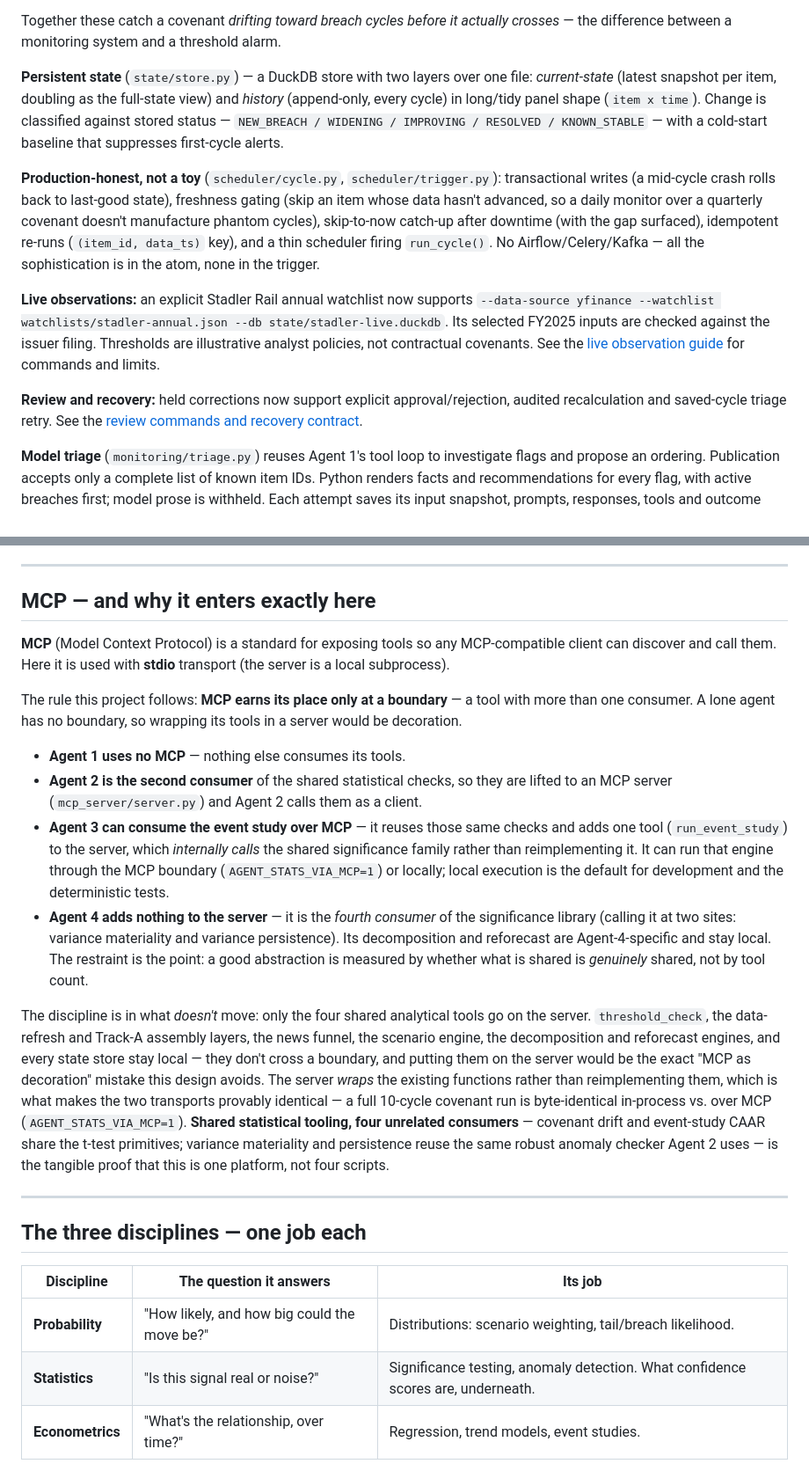
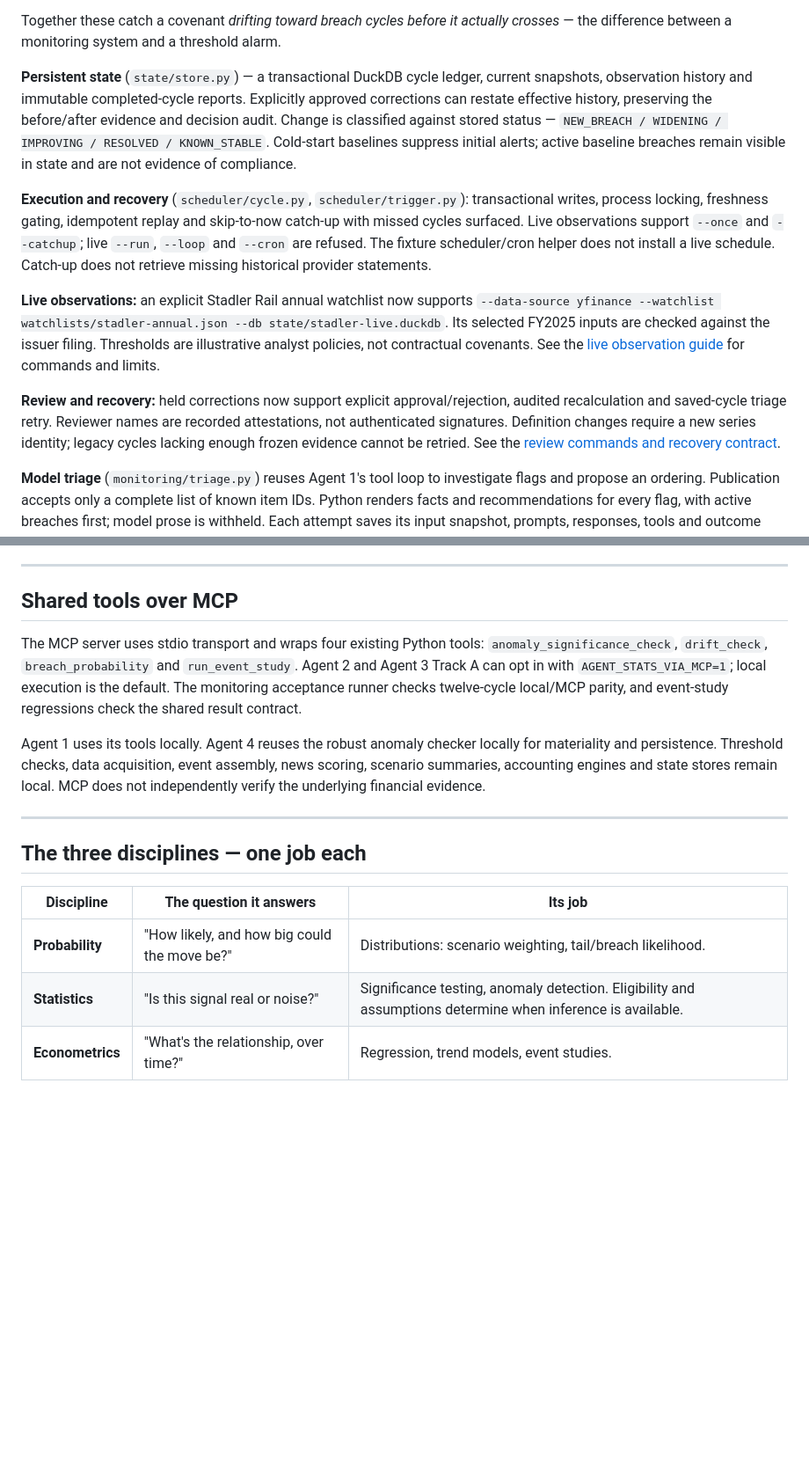
Before and after one commit to Aadhi0105/finance-ai-agents, a Markdown page: README.md, 2 parts joined by grey strips. Shown at 88% size. GitHub-like rendering; blank space fills up the shorter version.

```diff
--- a/README.md
+++ b/README.md
@@ -237,20 +264,20 @@ cycle's stored state, classifies what changed, and reports only the exceptions.
 Together these catch a covenant *drifting toward breach cycles before it actually
 crosses* — the difference between a monitoring system and a threshold alarm.
 
-**Persistent state** (`state/store.py`) — a DuckDB store with two layers over one
-file: *current-state* (latest snapshot per item, doubling as the full-state view)
-and *history* (append-only, every cycle) in long/tidy panel shape (`item x time`).
-Change is classified against stored status — `NEW_BREACH / WIDENING / IMPROVING /
-RESOLVED / KNOWN_STABLE` — with a cold-start baseline that suppresses first-cycle
-alerts.
+**Persistent state** (`state/store.py`) — a transactional DuckDB cycle ledger,
+current snapshots, observation history and immutable completed-cycle reports.
+Explicitly approved corrections can restate effective history, preserving the
+before/after evidence and decision audit. Change is classified against stored
+status — `NEW_BREACH / WIDENING / IMPROVING / RESOLVED / KNOWN_STABLE`.
+Cold-start baselines suppress initial alerts; active baseline breaches remain
+visible in state and are not evidence of compliance.
 
-**Production-honest, not a toy** (`scheduler/cycle.py`, `scheduler/trigger.py`):
-transactional writes (a mid-cycle crash rolls back to last-good state), freshness
-gating (skip an item whose data hasn't advanced, so a daily monitor over a
-quarterly covenant doesn't manufacture phantom cycles), skip-to-now catch-up after
-downtime (with the gap surfaced), idempotent re-runs (`(item_id, data_ts)` key),
-and a thin scheduler firing `run_cycle()`. No Airflow/Celery/Kafka — all the
-sophistication is in the atom, none in the trigger.
+**Execution and recovery** (`scheduler/cycle.py`, `scheduler/trigger.py`):
+transactional writes, process locking, freshness gating, idempotent replay and
+skip-to-now catch-up with missed cycles surfaced. Live observations support
+`--once` and `--catchup`; live `--run`, `--loop` and `--cron` are refused.
+The fixture scheduler/cron helper does not install a live schedule. Catch-up does
+not retrieve missing historical provider statements.
 
 **Live observations:** an explicit Stadler Rail annual watchlist now supports
 `--data-source yfinance --watchlist watchlists/stadler-annual.json --db state/stadler-live.duckdb`.
@@ -259,7 +286,10 @@ illustrative analyst policies, not contractual covenants. See the
 [live observation guide](docs/agent2-live-observations.md) for commands and limits.
 
 **Review and recovery:** held corrections now support explicit approval/rejection,
-audited recalculation and saved-cycle triage retry. See the
+audited recalculation and saved-cycle triage retry. Reviewer names are recorded
+attestations, not authenticated signatures. Definition changes require a new
+series identity; legacy cycles lacking enough frozen evidence cannot be retried.
+See the
 [review commands and recovery contract](docs/agent2-review-recovery.md).
 
 **Model triage** (`monitoring/triage.py`) reuses Agent 1's tool loop to
@@ -387,43 +417,19 @@ budget -> favourable/adverse steps -> actual, residual explicit, always tying.
 
 ---
 
-## MCP — and why it enters exactly here
+## Shared tools over MCP
 
-**MCP** (Model Context Protocol) is a standard for exposing tools so any
-MCP-compatible client can discover and call them. Here it is used with **stdio**
-transport (the server is a local subprocess).
+The MCP server uses stdio transport and wraps four existing Python tools:
+`anomaly_significance_check`, `drift_check`, `breach_probability` and
+`run_event_study`. Agent 2 and Agent 3 Track A can opt in with
+`AGENT_STATS_VIA_MCP=1`; local execution is the default. The monitoring acceptance
+runner checks twelve-cycle local/MCP parity, and event-study regressions check the
+shared result contract.
 
-The rule this project follows: **MCP earns its place only at a boundary** — a tool
-with more than one consumer. A lone agent has no boundary, so wrapping its tools in
-a server would be decoration.
-
-- **Agent 1 uses no MCP** — nothing else consumes its tools.
-- **Agent 2 is the second consumer** of the shared statistical checks, so they are
-  lifted to an MCP server (`mcp_server/server.py`) and Agent 2 calls them as a
-  client.
-- **Agent 3 can consume the event study over MCP** — it reuses those same checks and
-  adds one tool (`run_event_study`) to the server, which *internally calls* the
-  shared significance family rather than reimplementing it. It can run that engine
-  through the MCP boundary (`AGENT_STATS_VIA_MCP=1`) or locally; local execution is
-  the default for development and the deterministic tests.
-- **Agent 4 adds nothing to the server** — it is the *fourth consumer* of the
-  significance library (calling it at two sites: variance materiality and variance
-  persistence). Its decomposition and reforecast are Agent-4-specific and stay
-  local. The restraint is the point: a good abstraction is measured by whether what
-  is shared is *genuinely* shared, not by tool count.
-
-The discipline is in what *doesn't* move: only the four shared analytical tools go
-on the server. `threshold_check`, the data-refresh and Track-A assembly layers, the
-news funnel, the scenario engine, the decomposition and reforecast engines, and
-every state store stay local — they don't cross a boundary, and putting them on the
-server would be the exact "MCP as decoration" mistake this design avoids. The server
-*wraps* the existing functions rather than reimplementing them, which is what makes
-the two transports provably identical — a full 10-cycle covenant run is
-byte-identical in-process vs. over MCP (`AGENT_STATS_VIA_MCP=1`). **Shared
-statistical tooling, four unrelated consumers** — covenant drift and event-study
-CAAR share the t-test primitives; variance materiality and persistence reuse the
-same robust anomaly checker Agent 2 uses — is the tangible proof that this is one
-platform, not four scripts.
+Agent 1 uses its tools locally. Agent 4 reuses the robust anomaly checker locally
+for materiality and persistence. Threshold checks, data acquisition, event
+assembly, news scoring, scenario summaries, accounting engines and state stores
+remain local. MCP does not independently verify the underlying financial evidence.
 
 ---
 
@@ -432,7 +438,7 @@ platform, not four scripts.
 | Discipline | The question it answers | Its job |
 |---|---|---|
 | **Probability** | "How likely, and how big could the move be?" | Distributions: scenario weighting, tail/breach likelihood. |
-| **Statistics** | "Is this signal real or noise?" | Significance testing, anomaly detection. What confidence scores are, underneath. |
+| **Statistics** | "Is this signal real or noise?" | Significance testing, anomaly detection. Eligibility and assumptions determine when inference is available. |
 | **Econometrics** | "What's the relationship, over time?" | Regression, trend models, event studies. |
 
 Each is *primary* in at least one agent (**P** primary · **S** secondary · **L** light):
```
Also changed, not shown: other parts of README.md (+114 -68 lines).
